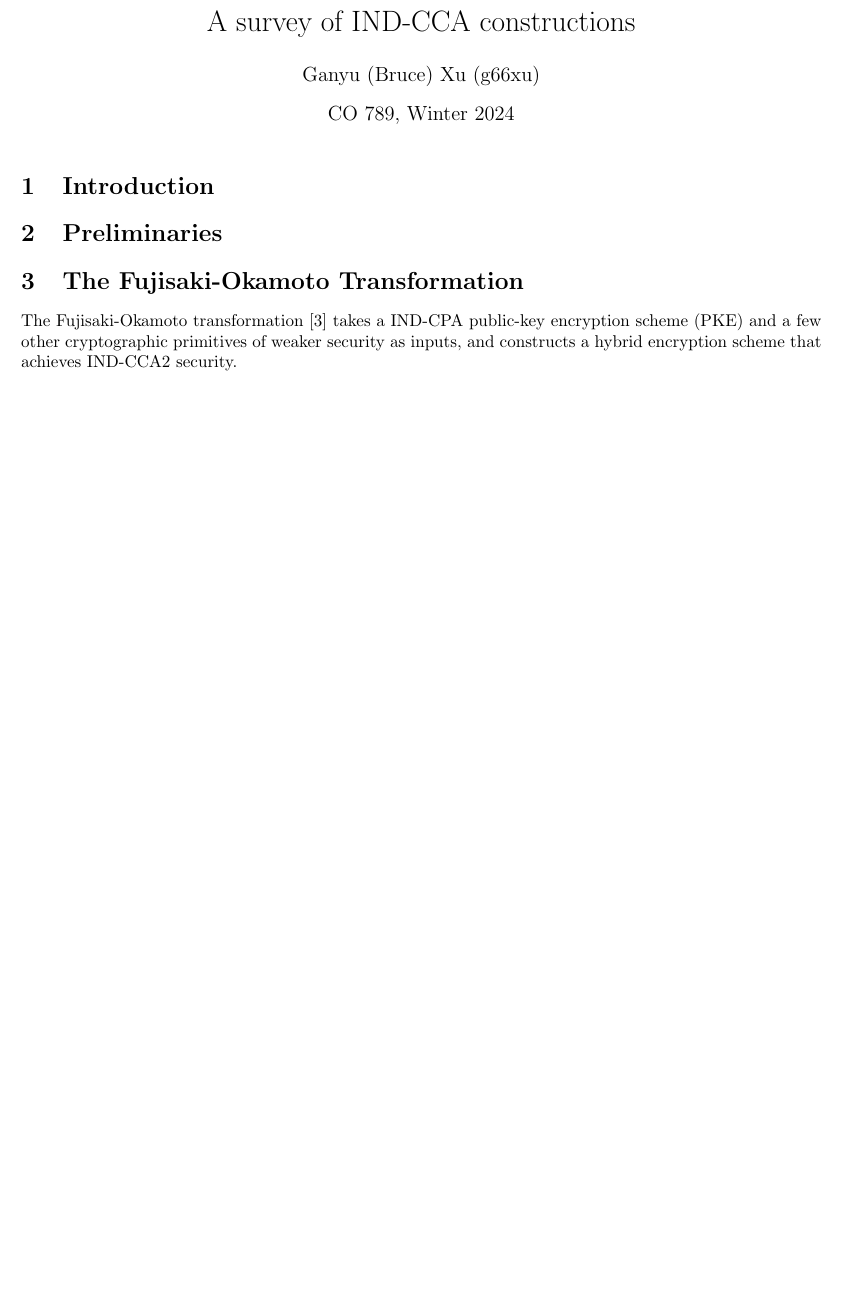
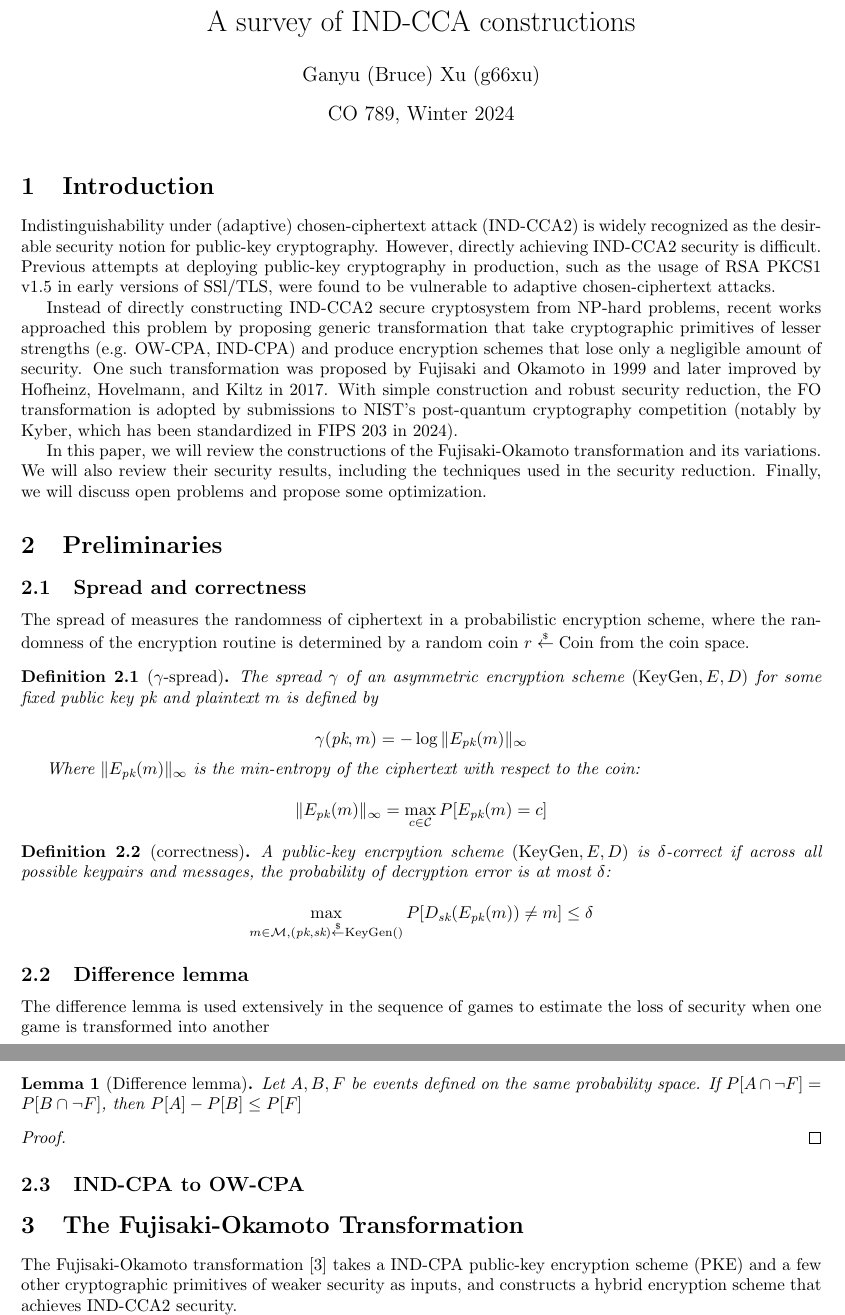
Before and after one commit to xuganyu96/waterloo-cryptography, a LaTeX document (co789/project/manuscript/main.tex): part of page 1 of 10 before the commit and two parts of pages 1 and 2 of 11 after it, the two joined at a grey line, cut so that both start at the same text, the shorter picture padded with empty space. Compiled offline with pdfLaTeX.

Commit message:
Checkpoint

```diff
--- a/co789/project/manuscript/main.tex
+++ b/co789/project/manuscript/main.tex
@@ -11,7 +11,8 @@
 
 % Common shortcuts
 \newcommand{\round}[1]{\lfloor {#1} \rceil}
-\newcommand{\norm}[1]{\Vert {#1} \Vert}
+\newcommand{\norm}[1]{\vert {#1} \vert}
+\newcommand{\Norm}[1]{\Vert {#1} \Vert}
 \newcommand{\var}[1]{\operatorname{Var}[{#1}]}
 \newcommand{\leftsample}{\overset{{\scriptscriptstyle\$}}{\leftarrow}}
 
@@ -23,7 +24,7 @@
 \newtheorem*{remark}{Remark}
 \newtheorem{corollary}{Corollary}[theorem]
 \newtheorem{proposition}{Proposition}[section]
-\newtheorem{lemma}{Lemma}[theorem]
+\newtheorem{lemma}{Lemma}
 
 
 \title{A survey of IND-CCA constructions}
@@ -35,9 +36,57 @@
 \maketitle
 
 \section{Introduction}
+Indistinguishability under (adaptive) chosen-ciphertext attack (IND-CCA2) is widely recognized as the desirable security notion for public-key cryptography. However, directly achieving IND-CCA2 security is difficult. Previous attempts at deploying public-key cryptography in production, such as the usage of RSA PKCS1 v1.5 in early versions of SSl/TLS, were found to be vulnerable to adaptive chosen-ciphertext attacks.
+
+Instead of directly constructing IND-CCA2 secure cryptosystem from NP-hard problems, recent works approached this problem by proposing generic transformation that take cryptographic primitives of lesser strengths (e.g. OW-CPA, IND-CPA) and produce encryption schemes that lose only a negligible amount of security. One such transformation was proposed by Fujisaki and Okamoto in 1999 and later improved by Hofheinz, Hovelmann, and Kiltz in 2017. With simple construction and robust security reduction, the FO transformation is adopted by submissions to NIST's post-quantum cryptography competition (notably by Kyber, which has been standardized in FIPS 203 in 2024).
+
+In this paper, we will review the constructions of the Fujisaki-Okamoto transformation and its variations. We will also review their security results, including the techniques used in the security reduction. Finally, we will discuss open problems and propose some optimization.
 
 \section{Preliminaries}
 % TODO: from IND-CPA to OW-CPA
+
+\subsection{Spread and correctness}
+The spread of measures the randomness of ciphertext in a probabilistic encryption scheme, where the randomness of the encryption routine is determined by a random coin $r \leftsample \text{Coin}$ from the coin space.
+
+\begin{definition}[$\gamma$-spread]
+    The spread $\gamma$ of an asymmetric encryption scheme $(\operatorname{KeyGen}, E, D)$ for some fixed public key $\text{pk}$ and plaintext $m$ is defined by
+
+    \begin{equation*}
+        \gamma(\text{pk}, m) = -\log{\Norm{E_\text{pk}(m)}_\infty}
+    \end{equation*}
+
+    Where $\Norm{E_\text{pk}(m)}_\infty$ is the min-entropy of the ciphertext with respect to the coin:
+
+    \begin{equation*}
+        \Norm{E_\text{pk}(m)}_\infty
+        = \max_{c \in \mathcal{C}} P[E_\text{pk}(m) = c]
+    \end{equation*}
+\end{definition}
+
+\begin{definition}[correctness]
+    A public-key encrpytion scheme $(\operatorname{KeyGen}, E, D)$ is $\delta$-correct if across all possible keypairs and messages, the probability of decryption error is at most $\delta$:
+
+    \begin{equation*}
+        \max_{
+            m \in \mathcal{M},
+            (\text{pk}, \text{sk}) \leftsample \operatorname{KeyGen}()
+        } P[D_\text{sk}(E_\text{pk}(m)) \neq m]
+        \leq \delta
+    \end{equation*}
+\end{definition}
+
+\subsection{Difference lemma}
+The difference lemma is used extensively in the sequence of games to estimate the loss of security when one game is transformed into another
+
+\begin{lemma}[Difference lemma]
+    Let $A, B, F$ be events defined on the same probability space. If $P[A \cap \neg F] = P[B \cap \neg F]$, then $P[A] - P[B] \leq P[F]$
+\end{lemma}
+
+\begin{proof}
+
+\end{proof}
+
+\subsection{IND-CPA to OW-CPA}
 
 \section{The Fujisaki-Okamoto Transformation}
 The Fujisaki-Okamoto transformation \cite{fujisaki1999secure} takes a IND-CPA public-key encryption scheme (PKE) and a few other cryptographic primitives of weaker security as inputs, and constructs a hybrid encryption scheme that achieves IND-CCA2 security.
```
Also changed, not shown: co789/project/README.md, co789/project/manuscript/main.pdf.
